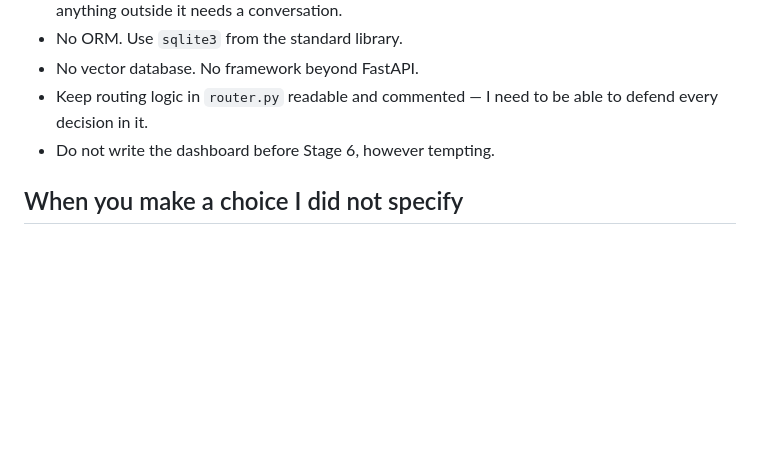
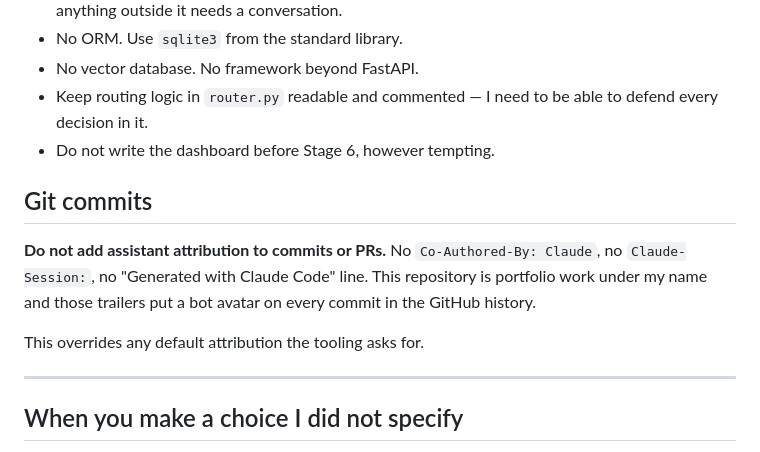
Before and after one commit to krishnnavarun/ModelMux, a Markdown page: CLAUDE.md, the part around the change. Drawn GitHub-style; blank space fills up the shorter version.

Commit message:
Forbid assistant attribution in commit messages
This is portfolio work under my name; the Co-Authored-By and session
trailers put a bot avatar on every commit in the GitHub history.

Recorded in CLAUDE.md so it survives a new session rather than needing to
be asked for again. The 11 unpushed commits were rewritten to strip the
trailers; content is byte-identical, verified by diffing against a backup
branch. The 12 already on origin still carry them and were left alone,
because removing those means force-pushing published history.

```diff
--- a/CLAUDE.md
+++ b/CLAUDE.md
@@ -22,6 +22,17 @@ conversation, the spec still wins unless I say otherwise.
 - Keep routing logic in `router.py` readable and commented — I need to be able
   to defend every decision in it.
 - Do not write the dashboard before Stage 6, however tempting.
+
+## Git commits
+
+**Do not add assistant attribution to commits or PRs.** No
+`Co-Authored-By: Claude`, no `Claude-Session:`, no "Generated with Claude
+Code" line. This repository is portfolio work under my name and those
+trailers put a bot avatar on every commit in the GitHub history.
+
+This overrides any default attribution the tooling asks for.
+
+---
 
 ## When you make a choice I did not specify
 
```
